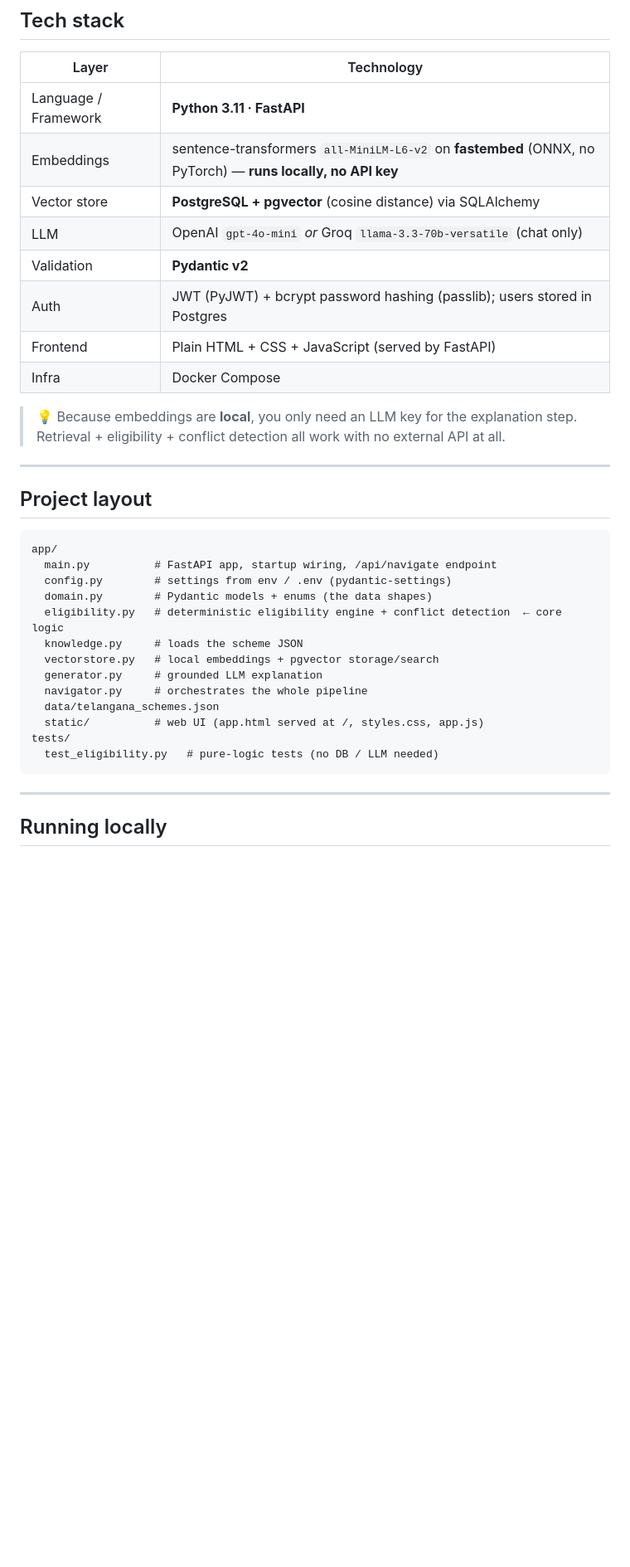
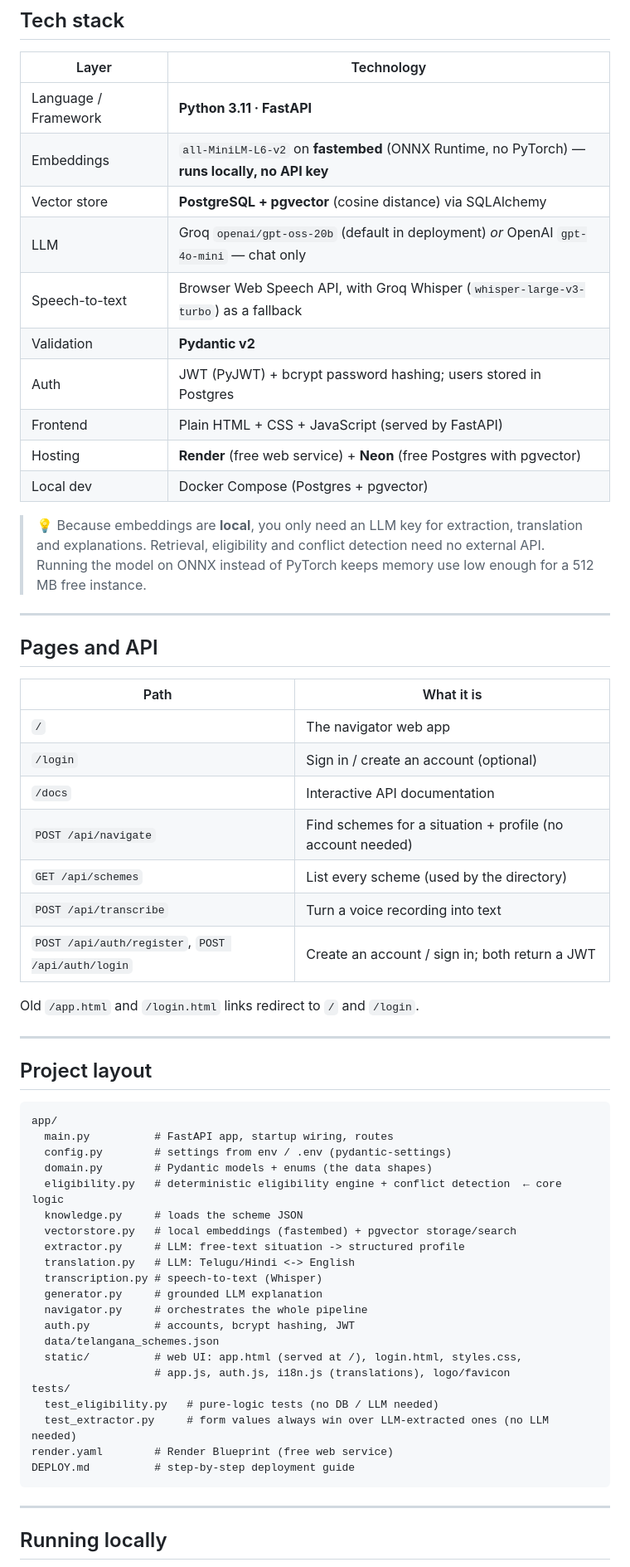
Before and after one commit to Yuva-Teja-ctrl/GraminSahay, a Markdown page: README.md, the part around one of its changes. Shown at 83% size. Rendered like a GitHub page; blank space fills up the shorter version.

````diff
--- a/README.md
+++ b/README.md
@@ -70,34 +97,62 @@ Citizen situation + profile
 | Layer | Technology |
 |---|---|
 | Language / Framework | **Python 3.11 · FastAPI** |
-| Embeddings | sentence-transformers `all-MiniLM-L6-v2` on **fastembed** (ONNX, no PyTorch) — **runs locally, no API key** |
+| Embeddings | `all-MiniLM-L6-v2` on **fastembed** (ONNX Runtime, no PyTorch) — **runs locally, no API key** |
 | Vector store | **PostgreSQL + pgvector** (cosine distance) via SQLAlchemy |
-| LLM | OpenAI `gpt-4o-mini` *or* Groq `llama-3.3-70b-versatile` (chat only) |
+| LLM | Groq `openai/gpt-oss-20b` (default in deployment) *or* OpenAI `gpt-4o-mini` — chat only |
+| Speech-to-text | Browser Web Speech API, with Groq Whisper (`whisper-large-v3-turbo`) as a fallback |
 | Validation | **Pydantic v2** |
-| Auth | JWT (PyJWT) + bcrypt password hashing (passlib); users stored in Postgres |
+| Auth | JWT (PyJWT) + bcrypt password hashing; users stored in Postgres |
 | Frontend | Plain HTML + CSS + JavaScript (served by FastAPI) |
-| Infra | Docker Compose |
+| Hosting | **Render** (free web service) + **Neon** (free Postgres with pgvector) |
+| Local dev | Docker Compose (Postgres + pgvector) |
 
-> 💡 Because embeddings are **local**, you only need an LLM key for the explanation step.
-> Retrieval + eligibility + conflict detection all work with no external API at all.
+> 💡 Because embeddings are **local**, you only need an LLM key for extraction, translation
+> and explanations. Retrieval, eligibility and conflict detection need no external API.
+> Running the model on ONNX instead of PyTorch keeps memory use low enough for a 512 MB
+> free instance.
+
+---
+
+## Pages and API
+
+| Path | What it is |
+|---|---|
+| `/` | The navigator web app |
+| `/login` | Sign in / create an account (optional) |
+| `/docs` | Interactive API documentation |
+| `POST /api/navigate` | Find schemes for a situation + profile (no account needed) |
+| `GET /api/schemes` | List every scheme (used by the directory) |
+| `POST /api/transcribe` | Turn a voice recording into text |
+| `POST /api/auth/register`, `POST /api/auth/login` | Create an account / sign in; both return a JWT |
+
+Old `/app.html` and `/login.html` links redirect to `/` and `/login`.
 
 ---
 
 ## Project layout
 ```
 app/
-  main.py          # FastAPI app, startup wiring, /api/navigate endpoint
+  main.py          # FastAPI app, startup wiring, routes
   config.py        # settings from env / .env (pydantic-settings)
   domain.py        # Pydantic models + enums (the data shapes)
   eligibility.py   # deterministic eligibility engine + conflict detection  ← core logic
   knowledge.py     # loads the scheme JSON
-  vectorstore.py   # local embeddings + pgvector storage/search
+  vectorstore.py   # local embeddings (fastembed) + pgvector storage/search
+  extractor.py     # LLM: free-text situation -> structured profile
+  translation.py   # LLM: Telugu/Hindi <-> English
+  transcription.py # speech-to-text (Whisper)
   generator.py     # grounded LLM explanation
   navigator.py     # orchestrates the whole pipeline
+  auth.py          # accounts, bcrypt hashing, JWT
   data/telangana_schemes.json
-  static/          # web UI (app.html served at /, styles.css, app.js)
+  static/          # web UI: app.html (served at /), login.html, styles.css,
+                   # app.js, auth.js, i18n.js (translations), logo/favicon
 tests/
   test_eligibility.py   # pure-logic tests (no DB / LLM needed)
+  test_extractor.py     # form values always win over LLM-extracted ones (no LLM needed)
+render.yaml        # Render Blueprint (free web service)
+DEPLOY.md          # step-by-step deployment guide
 ```
 
 ---
````
Also changed, not shown: other parts of README.md (+66 -21 lines), DEPLOY.md (+1 -1 lines).
